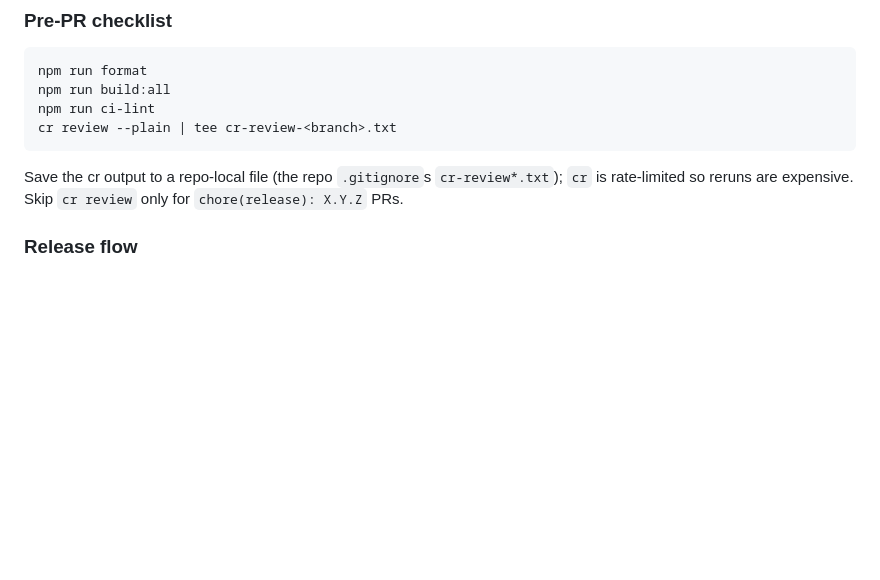
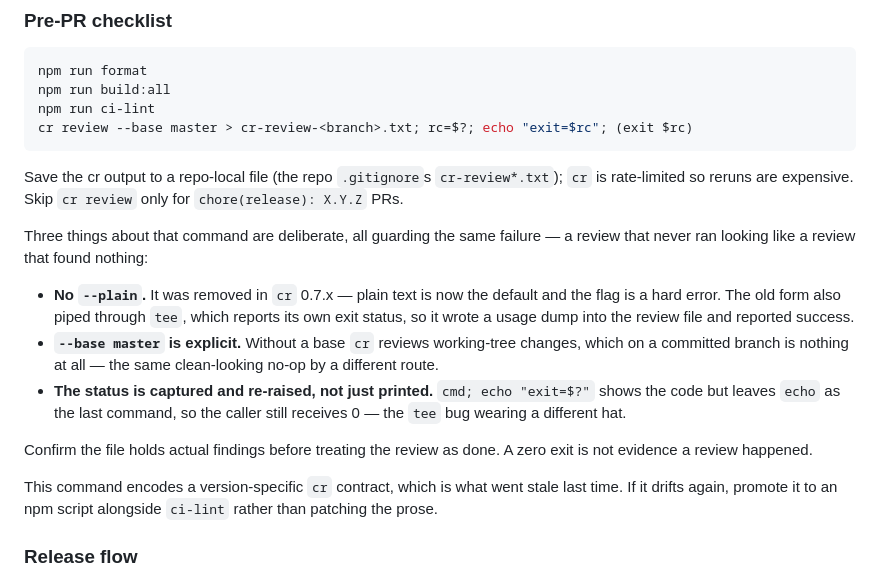
Before and after one commit to dirkwa/signalk-doctor-server, a Markdown page: AGENTS.md, the part around the change. Rendered like a GitHub page; blank space fills up the shorter version.

Commit message:
docs(agents): correct the cr review command in the pre-PR checklist (#145)
* docs(agents): correct the cr review command in the pre-PR checklist

The documented `cr review --plain | tee cr-review-<branch>.txt` has not
run a review since cr 0.7.x removed `--plain`. Worse than failing: cr
exits 1, but `tee` is last in the pipeline so the shell sees 0, and the
review file gets a usage dump instead of findings. The checklist step
looked like it passed while reviewing nothing.

Redirect rather than pipe, and report the exit code, so a review that
did not run cannot be mistaken for a clean one. `--base master` is now
explicit too: without a base, cr reviews working-tree changes, which on
a committed branch is nothing — the same silent no-op by another route.

* docs(agents): re-raise the cr review exit status

The command this file just corrected repeated the bug it was correcting.
`cmd; echo "exit=$?"` prints the status but leaves `echo` as the final
command, so the caller still receives 0 — the same masking `tee` was
doing, one step removed. Capture the status, print it, and re-raise it.

Also notes that promoting the command to an npm script is the answer if
this version-specific cr contract drifts again, rather than another
round of patching the prose.

````diff
--- a/AGENTS.md
+++ b/AGENTS.md
@@ -50,10 +50,20 @@ This repo is maintained by Dirk Wahrheit. Workflow is deliberate; AI tools shoul
 npm run format
 npm run build:all
 npm run ci-lint
-cr review --plain | tee cr-review-<branch>.txt
+cr review --base master > cr-review-<branch>.txt; rc=$?; echo "exit=$rc"; (exit $rc)
 ```
 
 Save the cr output to a repo-local file (the repo `.gitignore`s `cr-review*.txt`); `cr` is rate-limited so reruns are expensive. Skip `cr review` only for `chore(release): X.Y.Z` PRs.
+
+Three things about that command are deliberate, all guarding the same failure — a review that never ran looking like a review that found nothing:
+
+- **No `--plain`.** It was removed in `cr` 0.7.x — plain text is now the default and the flag is a hard error. The old form also piped through `tee`, which reports its own exit status, so it wrote a usage dump into the review file and reported success.
+- **`--base master` is explicit.** Without a base `cr` reviews working-tree changes, which on a committed branch is nothing at all — the same clean-looking no-op by a different route.
+- **The status is captured and re-raised, not just printed.** `cmd; echo "exit=$?"` shows the code but leaves `echo` as the last command, so the caller still receives 0 — the `tee` bug wearing a different hat.
+
+Confirm the file holds actual findings before treating the review as done. A zero exit is not evidence a review happened.
+
+This command encodes a version-specific `cr` contract, which is what went stale last time. If it drifts again, promote it to an npm script alongside `ci-lint` rather than patching the prose.
 
 ### Release flow
 
````
